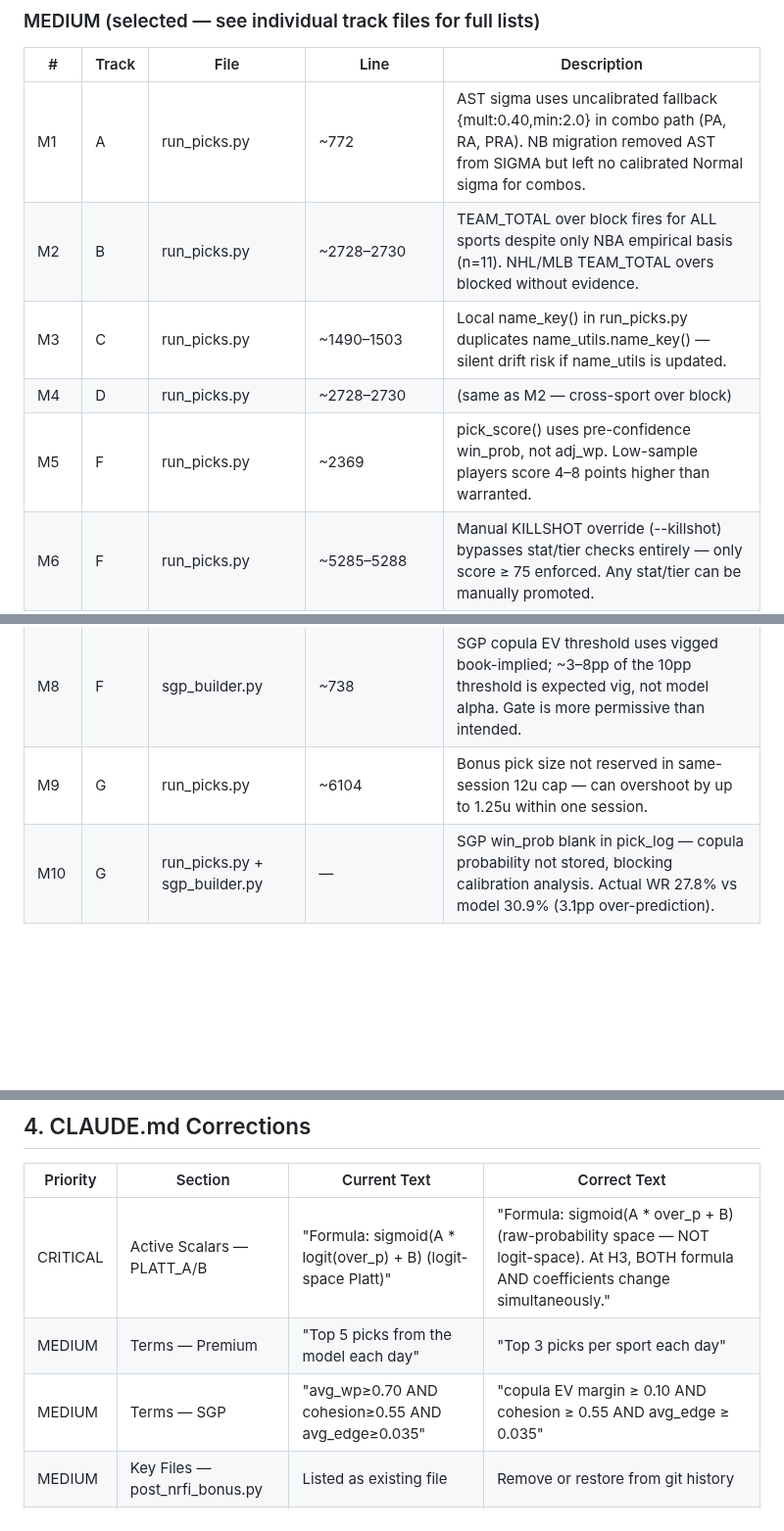
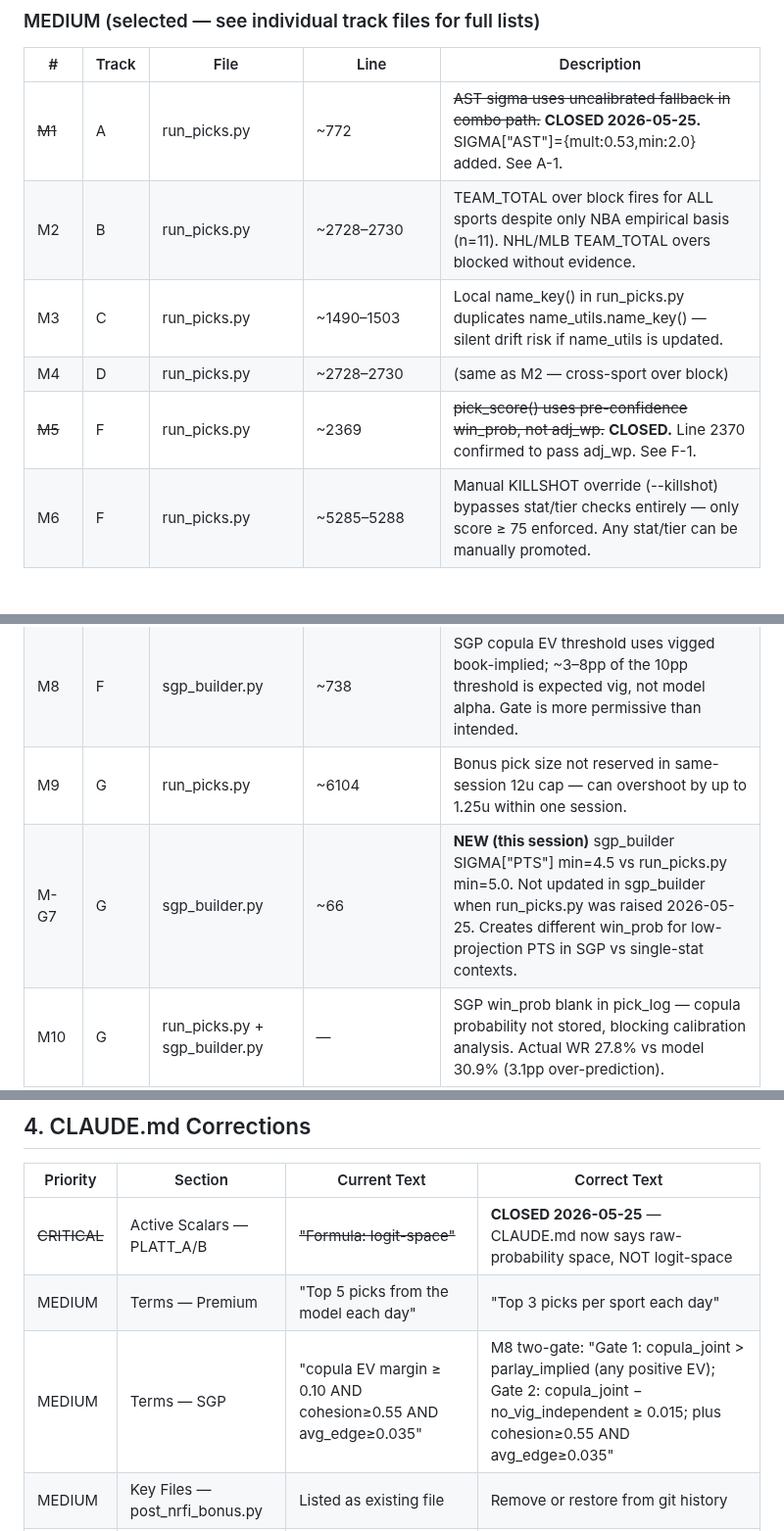
Before and after one commit to jonopeshut-hueonnyparlay/JonnyParlay, a Markdown page: docs/audits/audit_2026-05-25_summary.md, 3 parts joined by grey strips. Shown at 98% size. Rendered like a GitHub page; blank space fills up the shorter version.

```diff
--- a/docs/audits/audit_2026-05-25_summary.md
+++ b/docs/audits/audit_2026-05-25_summary.md
@@ -34,15 +54,16 @@ n=182 settled primary/bonus picks; n=53 CLV samples
 
 | # | Track | File | Line | Description |
 |---|-------|------|------|-------------|
-| M1 | A | run_picks.py | ~772 | AST sigma uses uncalibrated fallback {mult:0.40,min:2.0} in combo path (PA, RA, PRA). NB migration removed AST from SIGMA but left no calibrated Normal sigma for combos. |
+| ~~M1~~ | A | run_picks.py | ~772 | ~~AST sigma uses uncalibrated fallback in combo path.~~ **CLOSED 2026-05-25.** SIGMA["AST"]={mult:0.53,min:2.0} added. See A-1. |
 | M2 | B | run_picks.py | ~2728–2730 | TEAM_TOTAL over block fires for ALL sports despite only NBA empirical basis (n=11). NHL/MLB TEAM_TOTAL overs blocked without evidence. |
 | M3 | C | run_picks.py | ~1490–1503 | Local name_key() in run_picks.py duplicates name_utils.name_key() — silent drift risk if name_utils is updated. |
 | M4 | D | run_picks.py | ~2728–2730 | (same as M2 — cross-sport over block) |
-| M5 | F | run_picks.py | ~2369 | pick_score() uses pre-confidence win_prob, not adj_wp. Low-sample players score 4–8 points higher than warranted. |
+| ~~M5~~ | F | run_picks.py | ~2369 | ~~pick_score() uses pre-confidence win_prob, not adj_wp.~~ **CLOSED.** Line 2370 confirmed to pass adj_wp. See F-1. |
 | M6 | F | run_picks.py | ~5285–5288 | Manual KILLSHOT override (--killshot) bypasses stat/tier checks entirely — only score ≥ 75 enforced. Any stat/tier can be manually promoted. |
 | M7 | F | run_picks.py | ~3609, ~3823 | Daily_lay and longshot use naive independence for combined_prob; daily_lay feeds this directly into Kelly sizing (~8–12% overstatement). |
 | M8 | F | sgp_builder.py | ~738 | SGP copula EV threshold uses vigged book-implied; ~3–8pp of the 10pp threshold is expected vig, not model alpha. Gate is more permissive than intended. |
 | M9 | G | run_picks.py | ~6104 | Bonus pick size not reserved in same-session 12u cap — can overshoot by up to 1.25u within one session. |
+| M-G7 | G | sgp_builder.py | ~66 | **NEW (this session)** sgp_builder SIGMA["PTS"] min=4.5 vs run_picks.py min=5.0. Not updated in sgp_builder when run_picks.py was raised 2026-05-25. Creates different win_prob for low-projection PTS in SGP vs single-stat contexts. |
 | M10 | G | run_picks.py + sgp_builder.py | — | SGP win_prob blank in pick_log — copula probability not stored, blocking calibration analysis. Actual WR 27.8% vs model 30.9% (3.1pp over-prediction). |
 | M11 | H | grade_picks.py | ~110 (analyze_picks) | analyze_picks.calc_metrics includes VOID picks in risked units — understates ROI vs production metrics. |
 | M12 | H | grade_picks.py | ~1979–1981 | VOID picks excluded from daily Discord recap — transparency gap vs card posted. |
@@ -100,9 +121,9 @@ Every constant below has no documented calibration script or requires independen
 
 | Priority | Section | Current Text | Correct Text |
 |----------|---------|-------------|-------------|
-| CRITICAL | Active Scalars — PLATT_A/B | "Formula: sigmoid(A * logit(over_p) + B) (logit-space Platt)" | "Formula: sigmoid(A * over_p + B) (raw-probability space — NOT logit-space). At H3, BOTH formula AND coefficients change simultaneously." |
+| ~~CRITICAL~~ | Active Scalars — PLATT_A/B | ~~"Formula: logit-space"~~ | **CLOSED 2026-05-25** — CLAUDE.md now says raw-probability space, NOT logit-space |
 | MEDIUM | Terms — Premium | "Top 5 picks from the model each day" | "Top 3 picks per sport each day" |
-| MEDIUM | Terms — SGP | "avg_wp≥0.70 AND cohesion≥0.55 AND avg_edge≥0.035" | "copula EV margin ≥ 0.10 AND cohesion ≥ 0.55 AND avg_edge ≥ 0.035" |
+| MEDIUM | Terms — SGP | "copula EV margin ≥ 0.10 AND cohesion≥0.55 AND avg_edge≥0.035" | M8 two-gate: "Gate 1: copula_joint > parlay_implied (any positive EV); Gate 2: copula_joint − no_vig_independent ≥ 0.015; plus cohesion≥0.55 AND avg_edge≥0.035" |
 | MEDIUM | Key Files — post_nrfi_bonus.py | Listed as existing file | Remove or restore from git history |
 | LOW | Sizing Caps — G12 | "12u (G12 check)" | "12u (literal 12.0 in apply_caps — G12 is pitcher-prop gate, unrelated)" |
 | LOW | Sizing Caps | "NBA=8.0u, NHL=5.0u" | Add "MLB=8.0u, WNBA=4.0u, NFL=5.0u" |
```
Also changed, not shown: other parts of docs/audits/audit_2026-05-25_summary.md (+25 -5 lines).
